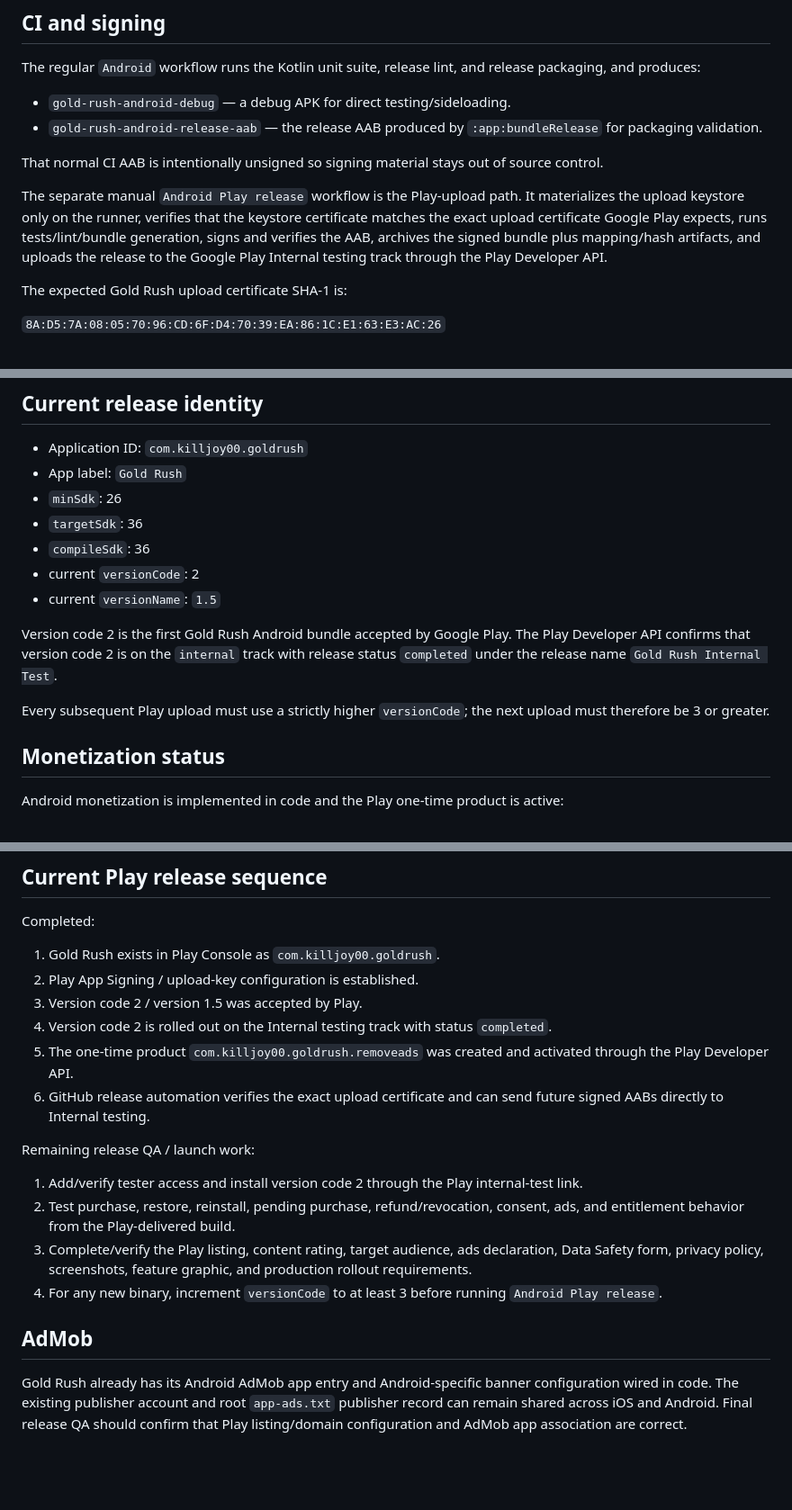
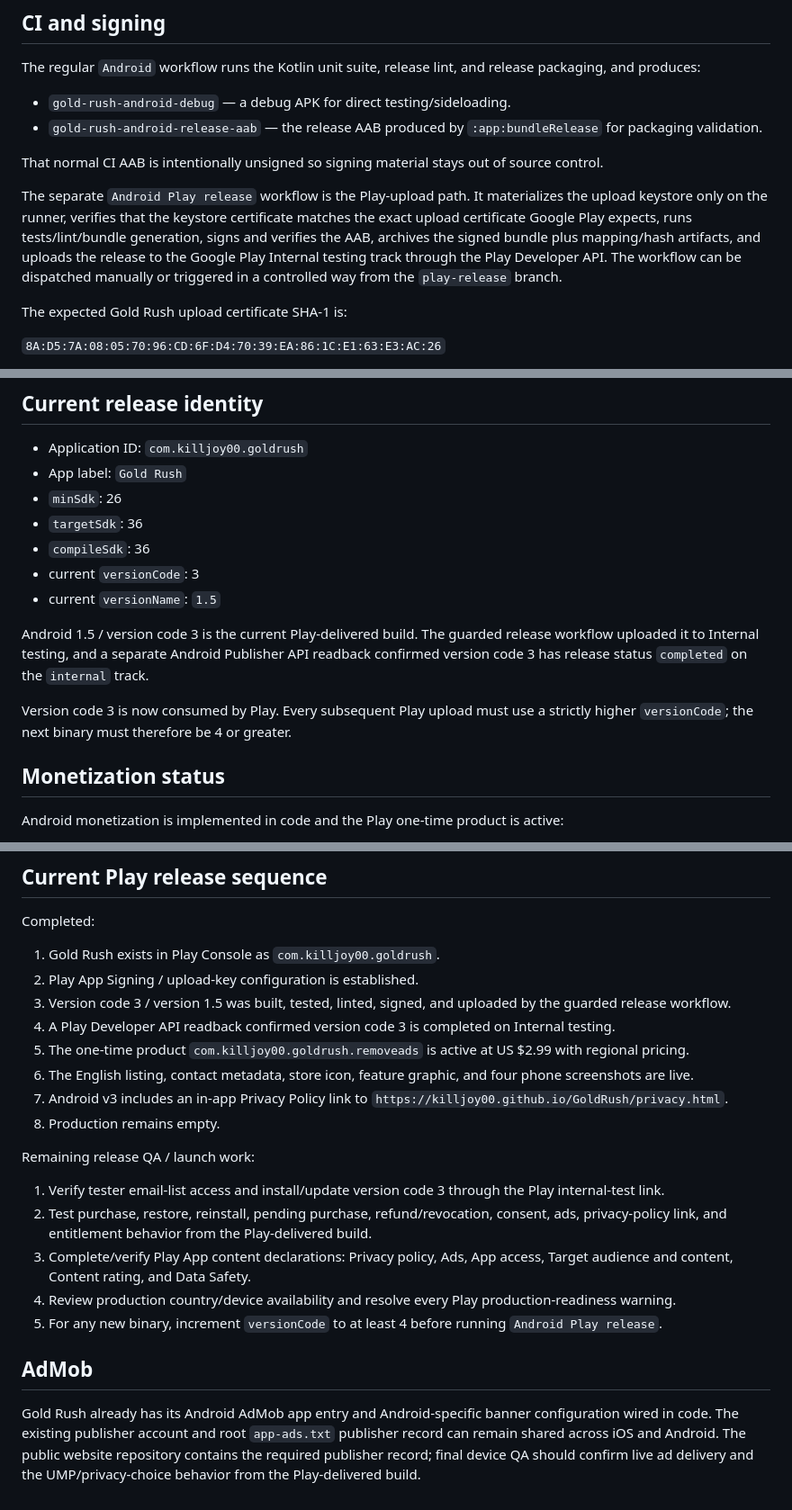
Before and after one commit to killjoy00/GoldRush, a Markdown page: docs/ANDROID_RELEASE.md, 3 parts joined by grey strips. Shown at 90% size. Drawn GitHub-style; blank space fills up the shorter version.

Commit message:
Refresh Android release docs for v3

```diff
--- a/docs/ANDROID_RELEASE.md
+++ b/docs/ANDROID_RELEASE.md
@@ -11,7 +11,7 @@ The regular `Android` workflow runs the Kotlin unit suite, release lint, and rel
 
 That normal CI AAB is intentionally unsigned so signing material stays out of source control.
 
-The separate manual `Android Play release` workflow is the Play-upload path. It materializes the upload keystore only on the runner, verifies that the keystore certificate matches the exact upload certificate Google Play expects, runs tests/lint/bundle generation, signs and verifies the AAB, archives the signed bundle plus mapping/hash artifacts, and uploads the release to the Google Play Internal testing track through the Play Developer API.
+The separate `Android Play release` workflow is the Play-upload path. It materializes the upload keystore only on the runner, verifies that the keystore certificate matches the exact upload certificate Google Play expects, runs tests/lint/bundle generation, signs and verifies the AAB, archives the signed bundle plus mapping/hash artifacts, and uploads the release to the Google Play Internal testing track through the Play Developer API. The workflow can be dispatched manually or triggered in a controlled way from the `play-release` branch.
 
 The expected Gold Rush upload certificate SHA-1 is:
 
@@ -26,12 +26,12 @@ The workflow fails before signing or uploading if the configured keystore does n
 - `minSdk`: 26
 - `targetSdk`: 36
 - `compileSdk`: 36
-- current `versionCode`: 2
+- current `versionCode`: 3
 - current `versionName`: `1.5`
 
-Version code 2 is the first Gold Rush Android bundle accepted by Google Play. The Play Developer API confirms that version code 2 is on the `internal` track with release status `completed` under the release name `Gold Rush Internal Test`.
+Android 1.5 / version code 3 is the current Play-delivered build. The guarded release workflow uploaded it to Internal testing, and a separate Android Publisher API readback confirmed version code 3 has release status `completed` on the `internal` track.
 
-Every subsequent Play upload must use a strictly higher `versionCode`; the next upload must therefore be 3 or greater.
+Version code 3 is now consumed by Play. Every subsequent Play upload must use a strictly higher `versionCode`; the next binary must therefore be 4 or greater.
 
 ## Monetization status
 
@@ -54,18 +54,21 @@ Completed:
 
 1. Gold Rush exists in Play Console as `com.killjoy00.goldrush`.
 2. Play App Signing / upload-key configuration is established.
-3. Version code 2 / version 1.5 was accepted by Play.
-4. Version code 2 is rolled out on the Internal testing track with status `completed`.
-5. The one-time product `com.killjoy00.goldrush.removeads` was created and activated through the Play Developer API.
-6. GitHub release automation verifies the exact upload certificate and can send future signed AABs directly to Internal testing.
+3. Version code 3 / version 1.5 was built, tested, linted, signed, and uploaded by the guarded release workflow.
+4. A Play Developer API readback confirmed version code 3 is completed on Internal testing.
+5. The one-time product `com.killjoy00.goldrush.removeads` is active at US $2.99 with regional pricing.
+6. The English listing, contact metadata, store icon, feature graphic, and four phone screenshots are live.
+7. Android v3 includes an in-app Privacy Policy link to `https://killjoy00.github.io/GoldRush/privacy.html`.
+8. Production remains empty.
 
 Remaining release QA / launch work:
 
-1. Add/verify tester access and install version code 2 through the Play internal-test link.
-2. Test purchase, restore, reinstall, pending purchase, refund/revocation, consent, ads, and entitlement behavior from the Play-delivered build.
-3. Complete/verify the Play listing, content rating, target audience, ads declaration, Data Safety form, privacy policy, screenshots, feature graphic, and production rollout requirements.
-4. For any new binary, increment `versionCode` to at least 3 before running `Android Play release`.
+1. Verify tester email-list access and install/update version code 3 through the Play internal-test link.
+2. Test purchase, restore, reinstall, pending purchase, refund/revocation, consent, ads, privacy-policy link, and entitlement behavior from the Play-delivered build.
+3. Complete/verify Play App content declarations: Privacy policy, Ads, App access, Target audience and content, Content rating, and Data Safety.
+4. Review production country/device availability and resolve every Play production-readiness warning.
+5. For any new binary, increment `versionCode` to at least 4 before running `Android Play release`.
 
 ## AdMob
 
-Gold Rush already has its Android AdMob app entry and Android-specific banner configuration wired in code. The existing publisher account and root `app-ads.txt` publisher record can remain shared across iOS and Android. Final release QA should confirm that Play listing/domain configuration and AdMob app association are correct.
+Gold Rush already has its Android AdMob app entry and Android-specific banner configuration wired in code. The existing publisher account and root `app-ads.txt` publisher record can remain shared across iOS and Android. The public website repository contains the required publisher record; final device QA should confirm live ad delivery and the UMP/privacy-choice behavior from the Play-delivered build.
```
